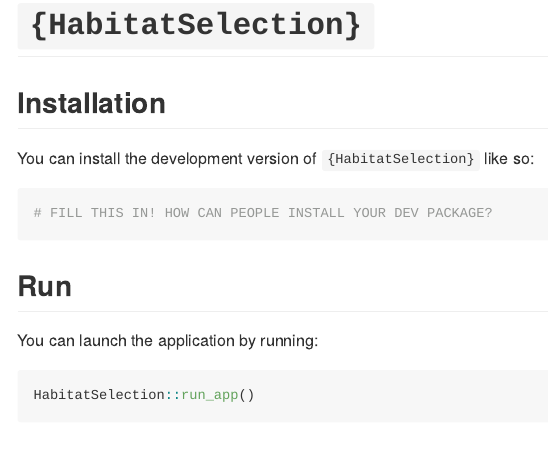
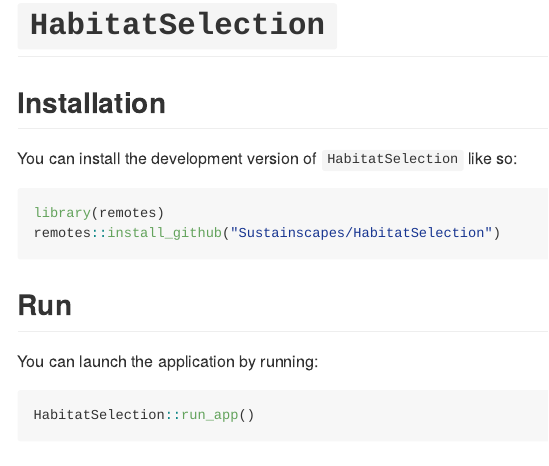
Before and after one commit to Sustainscapes/HabitatSelection, an R Markdown document (README.Rmd): the page in a window 1100 px wide, from its top. The pictures show the output file README.md that the author committed with the source, drawn offline in the style of GitHub; badge pictures from the web are left out.

Commit message:
Added readme

````diff
--- a/README.Rmd
+++ b/README.Rmd
@@ -13,7 +13,7 @@ output: github_document
 )
 ```
 
-# `{HabitatSelection}`
+# `HabitatSelection`
 
 <!-- badges: start -->
 [![Lifecycle: experimental](https://img.shields.io/badge/lifecycle-experimental-orange.svg)](https://lifecycle.r-lib.org/articles/stages.html#experimental)
@@ -21,10 +22,11 @@ output: github_document
 
 ## Installation
 
-You can install the development version of `{HabitatSelection}` like so:
+You can install the development version of `HabitatSelection` like so:
 
-```{r}
-# FILL THIS IN! HOW CAN PEOPLE INSTALL YOUR DEV PACKAGE?
+```{r, eval = F}
+library(remotes)
+remotes::install_github("Sustainscapes/HabitatSelection")
 ```
 
 ## Run
````
Also changed, not shown: README.md, README.Rmd (1 more changed lines).
